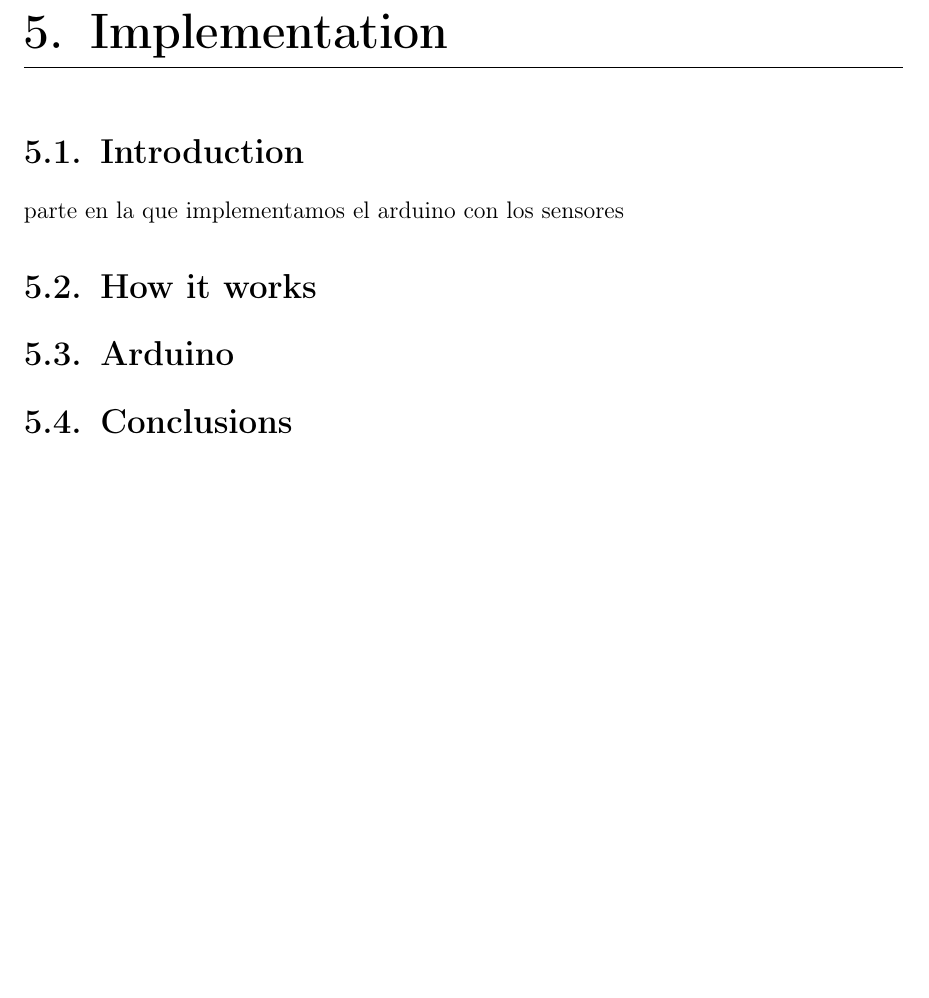
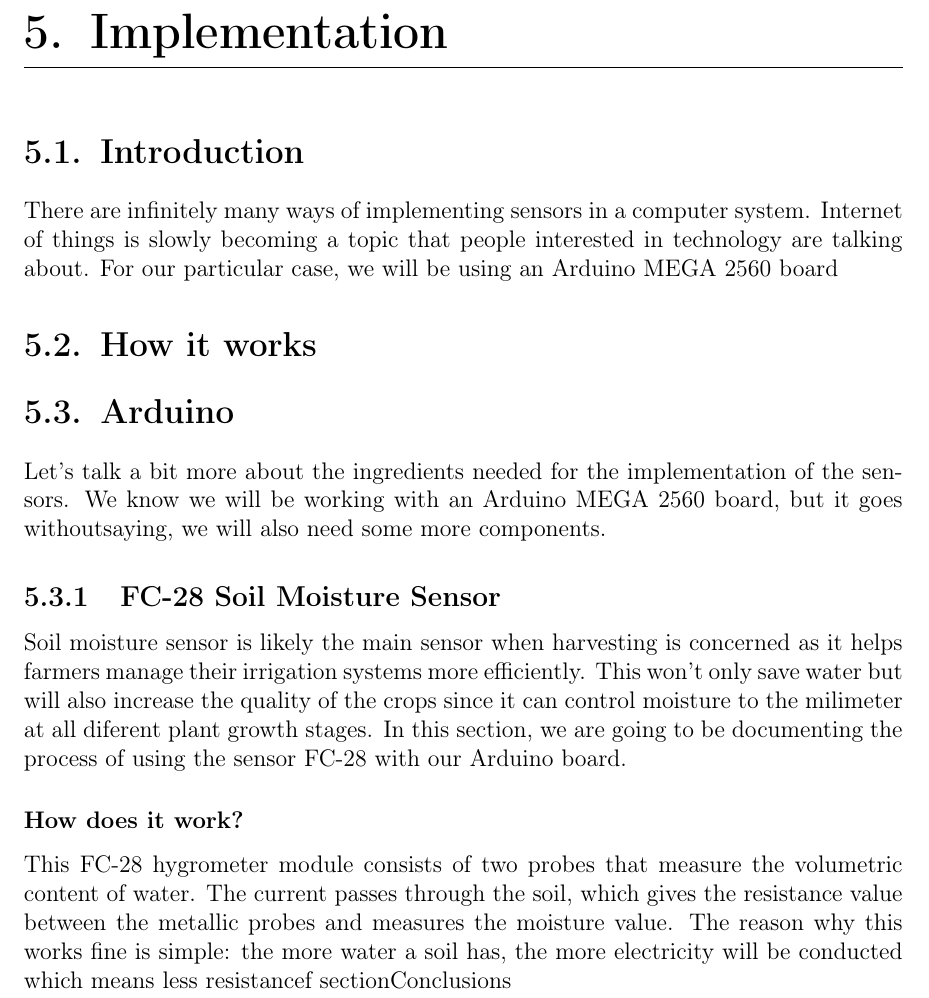
Before and after one commit to beagaliana/tfg, a LaTeX thesis (TFG.tex, which reads sections/05_Implementacion.tex): part of page 17 of 20, cut so that both start at the same text, the shorter picture padded with empty space. Compiled offline with pdfLaTeX.

Commit message:
Add sensor FC28 specs

```diff
--- a/sections/05_Implementacion.tex
+++ b/sections/05_Implementacion.tex
@@ -1,10 +1,16 @@
 \chapter{Implementation}\label{cap:implementacion}
 
 \section{Introduction}
-parte en la que implementamos el arduino con los sensores
+There are infinitely many ways of implementing sensors in a computer system. Internet of things is slowly becoming a topic that people interested in technology are talking about. For our particular case, we will be using an Arduino MEGA 2560 board
 
 \section {How it works}
 
 \section{Arduino}
+Let's talk a bit more about the ingredients needed for the implementation of the sensors. We know we will be working with an Arduino MEGA 2560 board, but it goes withoutsaying, we will also need some more components.
 
-\section{Conclusions}
+\subsection{FC-28 Soil Moisture Sensor}
+Soil moisture sensor is likely the main sensor when harvesting is concerned as it helps farmers manage their irrigation systems more efficiently. This won't only save water but will also increase the quality of the crops since it can control moisture to the milimeter at all diferent plant growth stages. In this section, we are going to be documenting the process of using the sensor FC-28 with our Arduino board.
+
+\subsubsection{How does it work?}
+This FC-28 hygrometer module consists of two probes that measure the volumetric content of water. The current passes through the soil, which gives the resistance value between the metallic probes and measures the moisture value. The reason why this works fine is simple: the more water a soil has, the more electricity will be conducted which means less resistancef
+section{Conclusions}
```
